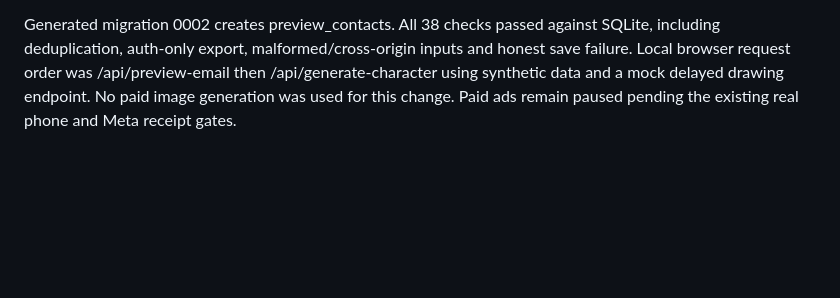
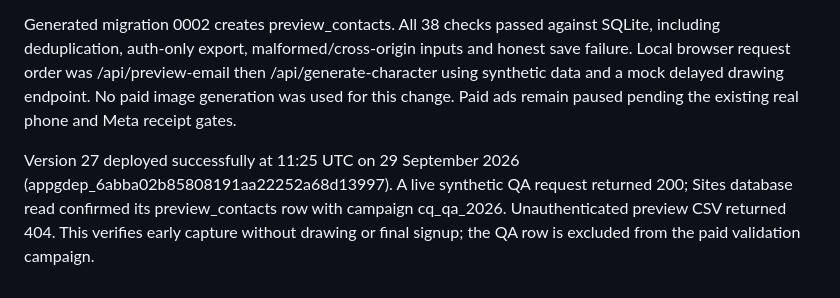
Before and after one commit to 01cravel/craven-and-quill, a Markdown page: marketing/uk-launch/validation-plan.md, the part around the change. GitHub-like rendering; blank space fills up the shorter version.

Commit message:
Record live early-email persistence verification

```diff
--- a/marketing/uk-launch/validation-plan.md
+++ b/marketing/uk-launch/validation-plan.md
@@ -103,3 +103,5 @@ The preview loading screen now uses the Craven & Quill crest and serif wordmark
 Preview start now awaits /api/preview-email before sending the photo to the drawing service. This persists a deduplicated email in the new preview_contacts table, before the final signup. The UI and privacy notice disclose this. Early contacts are not marketing subscribers, do not count as qualified interest, and do not fire Meta Lead. Campaign codes are stored only with measurement permission. Existing explicit marketing and price-interest checks remain at the end. A private CSV and a separate count are available in the results page. Failed saves stop generation and permit retry.
 
 Generated migration 0002 creates preview_contacts. All 38 checks passed against SQLite, including deduplication, auth-only export, malformed/cross-origin inputs and honest save failure. Local browser request order was /api/preview-email then /api/generate-character using synthetic data and a mock delayed drawing endpoint. No paid image generation was used for this change. Paid ads remain paused pending the existing real phone and Meta receipt gates.
+
+Version 27 deployed successfully at 11:25 UTC on 29 September 2026 (appgdep_6abba02b85808191aa22252a68d13997). A live synthetic QA request returned 200; Sites database read confirmed its preview_contacts row with campaign cq_qa_2026. Unauthenticated preview CSV returned 404. This verifies early capture without drawing or final signup; the QA row is excluded from the paid validation campaign.
```
